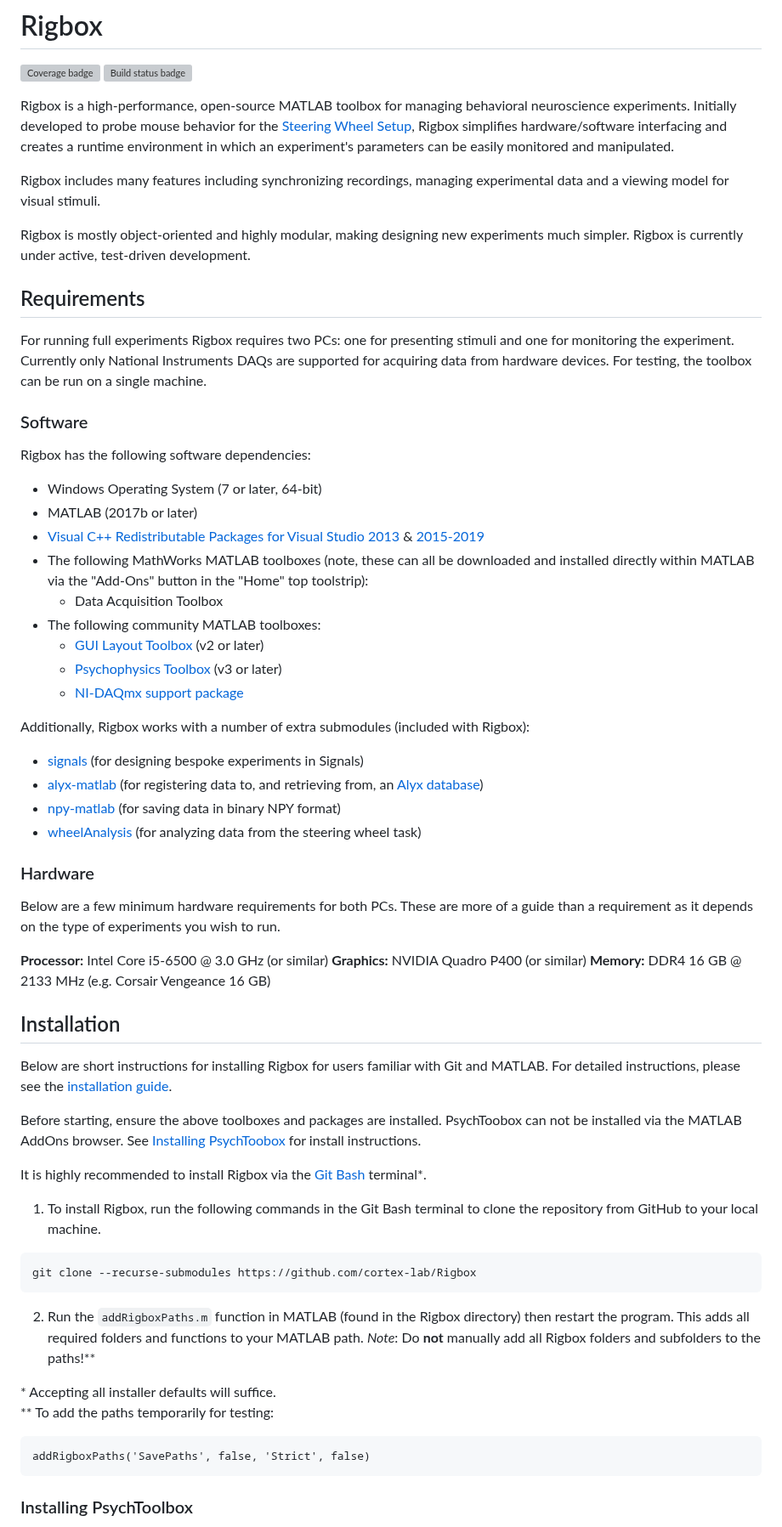
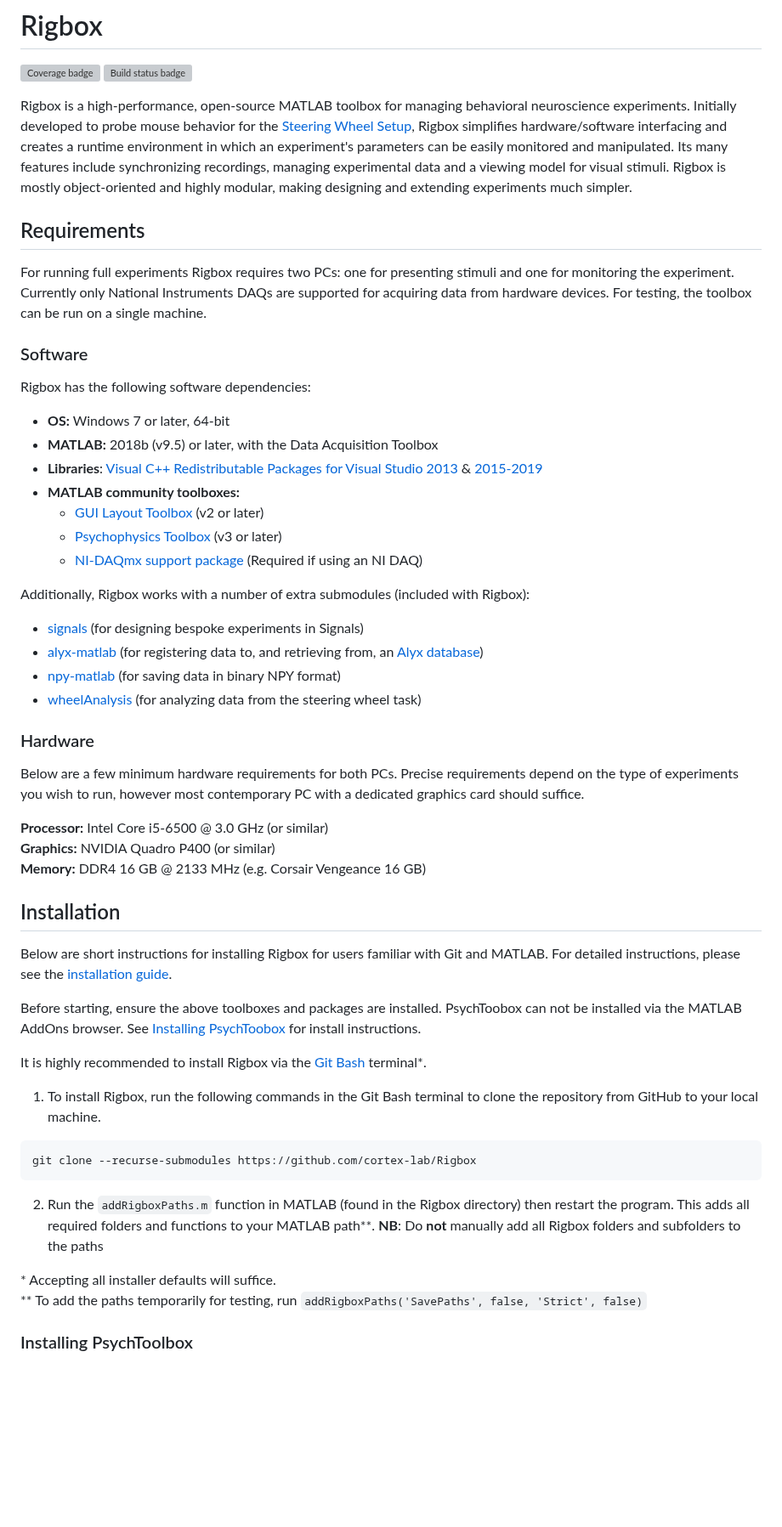
Before and after one commit to cortex-lab/Rigbox, a Markdown page: README.md, the part around one of its changes. Shown at 85% size. Drawn GitHub-style; blank space fills up the shorter version; grey boxes are pictures that could not be loaded.

````diff
--- a/README.md
+++ b/README.md
@@ -3,11 +3,7 @@
 ![Coverage badge](https://img.shields.io/endpoint.svg?url=https%3A%2F%2Fsilent-zebra-36.tunnel.datahub.at%2Fcoverage%2Frigbox%2Fmaster)
 ![Build status badge](https://img.shields.io/endpoint.svg?url=https%3A%2F%2Fsilent-zebra-36.tunnel.datahub.at%2Fstatus%2Frigbox%2Fmaster)
 
-Rigbox is a high-performance, open-source MATLAB toolbox for managing behavioral neuroscience experiments. Initially developed to probe mouse behavior for the [Steering Wheel Setup](https://www.ucl.ac.uk/cortexlab/tools/wheel),  Rigbox simplifies hardware/software interfacing and creates a runtime environment in which an experiment's parameters can be easily monitored and manipulated.
-
-Rigbox includes many features including synchronizing recordings, managing experimental data and a viewing model for visual stimuli.
-
-Rigbox is mostly object-oriented and highly modular, making designing new experiments much simpler. Rigbox is currently under active, test-driven development.
+Rigbox is a high-performance, open-source MATLAB toolbox for managing behavioral neuroscience experiments. Initially developed to probe mouse behavior for the [Steering Wheel Setup](https://www.ucl.ac.uk/cortexlab/tools/wheel),  Rigbox simplifies hardware/software interfacing and creates a runtime environment in which an experiment's parameters can be easily monitored and manipulated.  Its many features include synchronizing recordings, managing experimental data and a viewing model for visual stimuli.  Rigbox is mostly object-oriented and highly modular, making designing and extending experiments much simpler.
 
 ## Requirements
 
@@ -16,15 +12,13 @@ For running full experiments Rigbox requires two PCs: one for presenting stimuli
 ### Software
 
 Rigbox has the following software dependencies:
-* Windows Operating System (7 or later, 64-bit)
-* MATLAB (2017b or later)
-* [Visual C++ Redistributable Packages for Visual Studio 2013](https://www.microsoft.com/en-us/download/details.aspx?id=40784) & [2015-2019](https://github.com/Psychtoolbox-3/Psychtoolbox-3/raw/master/Psychtoolbox/PsychContributed/vcredist_x64_2015-2019.exe) <for Signals>
-* The following MathWorks MATLAB toolboxes (note, these can all be downloaded and installed directly within MATLAB via the "Add-Ons" button in the "Home" top toolstrip):
-    * Data Acquisition Toolbox
-* The following community MATLAB toolboxes:
+* **OS:** Windows 7 or later, 64-bit
+* **MATLAB:** 2018b (v9.5) or later, with the Data Acquisition Toolbox
+* **Libraries**: [Visual C++ Redistributable Packages for Visual Studio 2013](https://www.microsoft.com/en-us/download/details.aspx?id=40784) & [2015-2019](https://github.com/Psychtoolbox-3/Psychtoolbox-3/raw/master/Psychtoolbox/PsychContributed/vcredist_x64_2015-2019.exe)
+* **MATLAB community toolboxes:**
     * [GUI Layout Toolbox](https://uk.mathworks.com/matlabcentral/fileexchange/47982-gui-layout-toolbox) (v2 or later)
     * [Psychophysics Toolbox](http://psychtoolbox.org/download.html) (v3 or later)
-    * [NI-DAQmx support package](https://uk.mathworks.com/hardware-support/nidaqmx.html) <Required if using an NI DAQ>
+    * [NI-DAQmx support package](https://uk.mathworks.com/hardware-support/nidaqmx.html) (Required if using an NI DAQ)
 
 Additionally, Rigbox works with a number of extra submodules (included with Rigbox):
 * [signals](https://github.com/cortex-lab/signals) (for designing bespoke experiments in Signals)
@@ -34,7 +28,7 @@ Additionally, Rigbox works with a number of extra submodules (included with Rigb
 
 ### Hardware
 
-Below are a few minimum hardware requirements for both PCs.  These are more of a guide than a requirement as it depends on the type of experiments you wish to run.
+Below are a few minimum hardware requirements for both PCs.  Precise requirements depend on the type of experiments you wish to run, however most contemporary PC with a dedicated graphics card should suffice.
 
 **Processor:** Intel Core i5-6500 @ 3.0 GHz (or similar)
 **Graphics:** NVIDIA Quadro P400 (or similar)
@@ -52,13 +46,10 @@ It is highly recommended to install Rigbox via the [Git Bash](https://git-scm.co
 ```
 git clone --recurse-submodules https://github.com/cortex-lab/Rigbox
 ```
-2. Run the `addRigboxPaths.m` function in MATLAB (found in the Rigbox directory) then restart the program.  This adds all required folders and functions to your MATLAB path.  *Note*: Do __not__ manually add all Rigbox folders and subfolders to the paths!**
+2. Run the `addRigboxPaths.m` function in MATLAB (found in the Rigbox directory) then restart the program.  This adds all required folders and functions to your MATLAB path**.  __NB__: Do __not__ manually add all Rigbox folders and subfolders to the paths
 
 \* Accepting all installer defaults will suffice.
-** To add the paths temporarily for testing:
-```
-addRigboxPaths('SavePaths', false, 'Strict', false)
-```
+** To add the paths temporarily for testing, run `addRigboxPaths('SavePaths', false, 'Strict', false)`
 
 ### Installing PsychToolbox
 
````
Also changed, not shown: other parts of README.md (+8 -18 lines), docs/html/images/SignalsTest GUI Example.gif (added), 3 other files.
